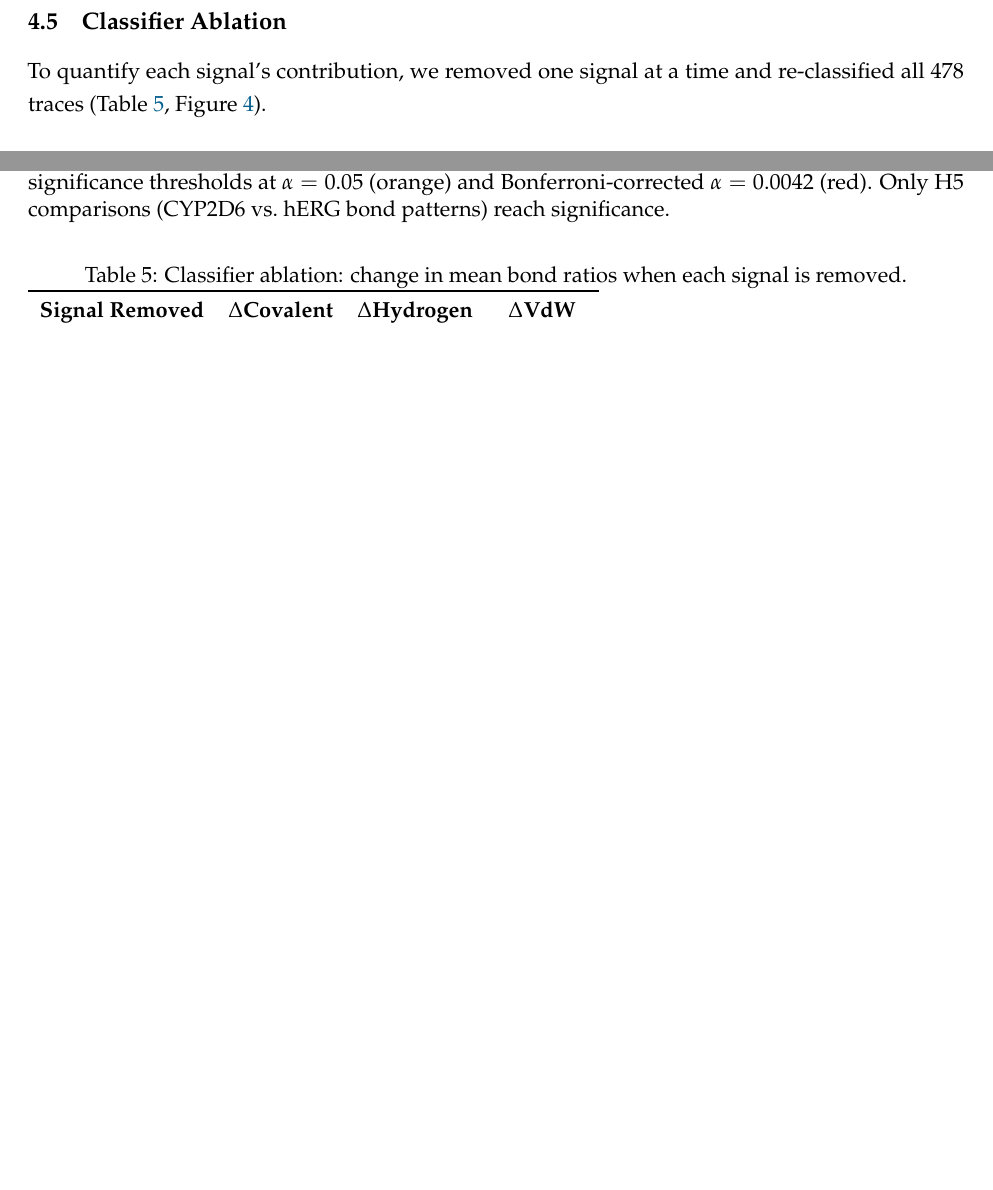
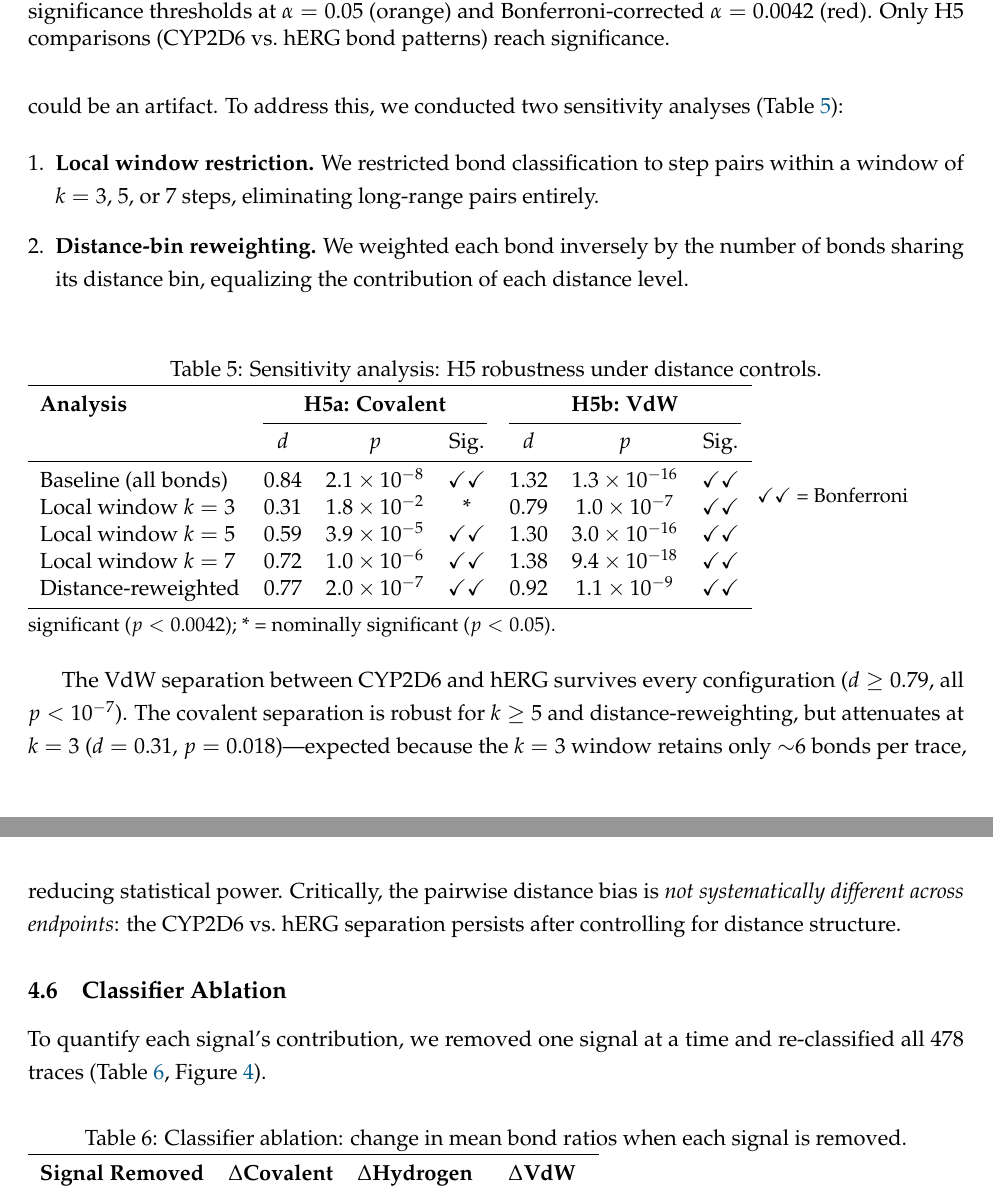
Before and after one commit to realariharrison/molecular-reasoning-structure, a LaTeX paper (paper/molecular_reasoning_structure.tex): two parts of pages 9 and 10 of 17 before the commit and two parts of pages 10 and 11 of 18 after it, joined at a grey line, cut so that both start at the same text, the shorter picture padded with empty space. Compiled offline with pdfLaTeX.

Commit message:
Add sensitivity analysis, fix energy proxy alignment with Chen et al.
- Sensitivity analysis: H5 survives local window (k=3,5,7) and distance-bin
  reweighting, confirming pairwise bias is not endpoint-correlated
- Energy proxy: corrected from E=-log(sim)/d to E=-log(sim)+log(d) to align
  with Chen et al.'s energy state E (larger d = higher energy = weaker bond)
- OpenThoughts cross-validation updated: r=-0.83 with corrected energy
- Paper updated: new Section 4.5, revised Section 4.6, updated Limitations

Co-Authored-By: Claude Opus 4.6 <noreply@anthropic.com>

```diff
--- a/paper/molecular_reasoning_structure.tex
+++ b/paper/molecular_reasoning_structure.tex
@@ -315,6 +315,40 @@ P-gp   & $0.152 \pm 0.046$ & $0.219 \pm 0.041$ & $0.629 \pm 0.062$ \\
 \label{fig:hyp_summary}
 \end{figure}
 
+\subsection{Sensitivity to Distance Bias}
+\label{sec:sensitivity}
+
+A key concern with the pairwise classification approach is that the $O(n^2)$ bond count may introduce distance-dependent biases. If this bias were systematically different across endpoints, the H5 result could be an artifact. To address this, we conducted two sensitivity analyses (Table~\ref{tab:sensitivity}):
+
+\begin{enumerate}[leftmargin=*]
+    \item \textbf{Local window restriction.} We restricted bond classification to step pairs within a window of $k = 3$, $5$, or $7$ steps, eliminating long-range pairs entirely.
+
+    \item \textbf{Distance-bin reweighting.} We weighted each bond inversely by the number of bonds sharing its distance bin, equalizing the contribution of each distance level.
+\end{enumerate}
+
+\begin{table}[h]
+\centering
+\caption{Sensitivity analysis: H5 robustness under distance controls.}
+\label{tab:sensitivity}
+\begin{tabular}{lcccccc}
+\toprule
+\textbf{Analysis} & \multicolumn{3}{c}{\textbf{H5a: Covalent}} & \multicolumn{3}{c}{\textbf{H5b: VdW}} \\
+\cmidrule(lr){2-4} \cmidrule(lr){5-7}
+ & $d$ & $p$ & Sig. & $d$ & $p$ & Sig. \\
+\midrule
+Baseline (all bonds) & 0.84 & $2.1 \times 10^{-8}$ & \checkmark\checkmark & 1.32 & $1.3 \times 10^{-16}$ & \checkmark\checkmark \\
+Local window $k = 3$ & 0.31 & $1.8 \times 10^{-2}$ & * & 0.79 & $1.0 \times 10^{-7}$ & \checkmark\checkmark \\
+Local window $k = 5$ & 0.59 & $3.9 \times 10^{-5}$ & \checkmark\checkmark & 1.30 & $3.0 \times 10^{-16}$ & \checkmark\checkmark \\
+Local window $k = 7$ & 0.72 & $1.0 \times 10^{-6}$ & \checkmark\checkmark & 1.38 & $9.4 \times 10^{-18}$ & \checkmark\checkmark \\
+Distance-reweighted  & 0.77 & $2.0 \times 10^{-7}$ & \checkmark\checkmark & 0.92 & $1.1 \times 10^{-9}$ & \checkmark\checkmark \\
+\bottomrule
+\end{tabular}
+\smallskip
+\raggedright\small \checkmark\checkmark\ = Bonferroni significant ($p < 0.0042$); * = nominally significant ($p < 0.05$).
+\end{table}
+
+The VdW separation between CYP2D6 and hERG survives every configuration ($d \geq 0.79$, all $p < 10^{-7}$). The covalent separation is robust for $k \geq 5$ and distance-reweighting, but attenuates at $k = 3$ ($d = 0.31$, $p = 0.018$)---expected because the $k = 3$ window retains only $\sim$6 bonds per trace, reducing statistical power. Critically, the pairwise distance bias is \emph{not systematically different across endpoints}: the CYP2D6 vs.\ hERG separation persists after controlling for distance structure.
+
 \subsection{Classifier Ablation}
 \label{sec:ablation}
 
```
Also changed, not shown: TECHNICAL_SUMMARY.md (+5 -3 lines), paper/molecular_reasoning_structure.tex (14 more changed lines), 2 other files.
